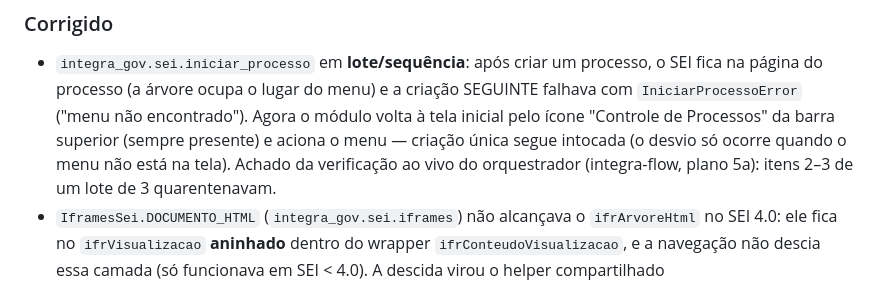
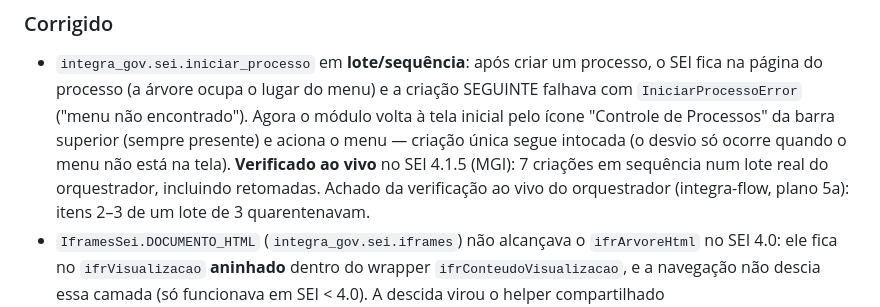
Before and after one commit to MarcoAShanon/integra-gov, a Markdown page: CHANGELOG.md, the part around the change. GitHub-like rendering.

Commit message:
docs: registra verificacao ao vivo do fix de iniciar_processo em lote

```diff
--- a/CHANGELOG.md
+++ b/CHANGELOG.md
@@ -20,7 +20,9 @@ e [Versionamento Semântico](https://semver.org/lang/pt-BR/).
   a criação SEGUINTE falhava com `IniciarProcessoError` ("menu não encontrado").
   Agora o módulo volta à tela inicial pelo ícone "Controle de Processos" da
   barra superior (sempre presente) e aciona o menu — criação única segue
-  intocada (o desvio só ocorre quando o menu não está na tela). Achado da
+  intocada (o desvio só ocorre quando o menu não está na tela). **Verificado ao
+  vivo** no SEI 4.1.5 (MGI): 7 criações em sequência num lote real do
+  orquestrador, incluindo retomadas. Achado da
   verificação ao vivo do orquestrador (integra-flow, plano 5a): itens 2–3 de um
   lote de 3 quarentenavam.
 - `IframesSei.DOCUMENTO_HTML` (`integra_gov.sei.iframes`) não alcançava o
```
